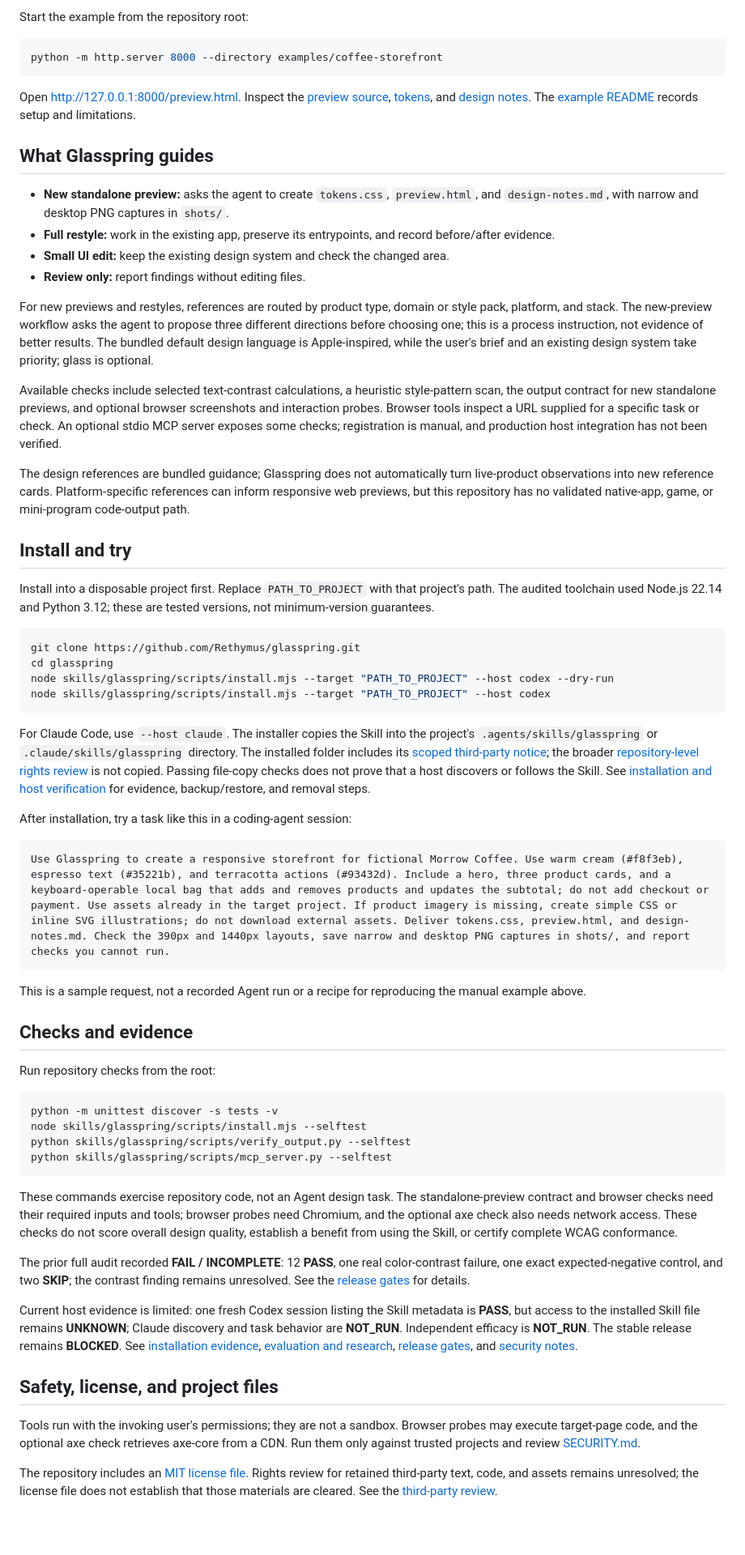
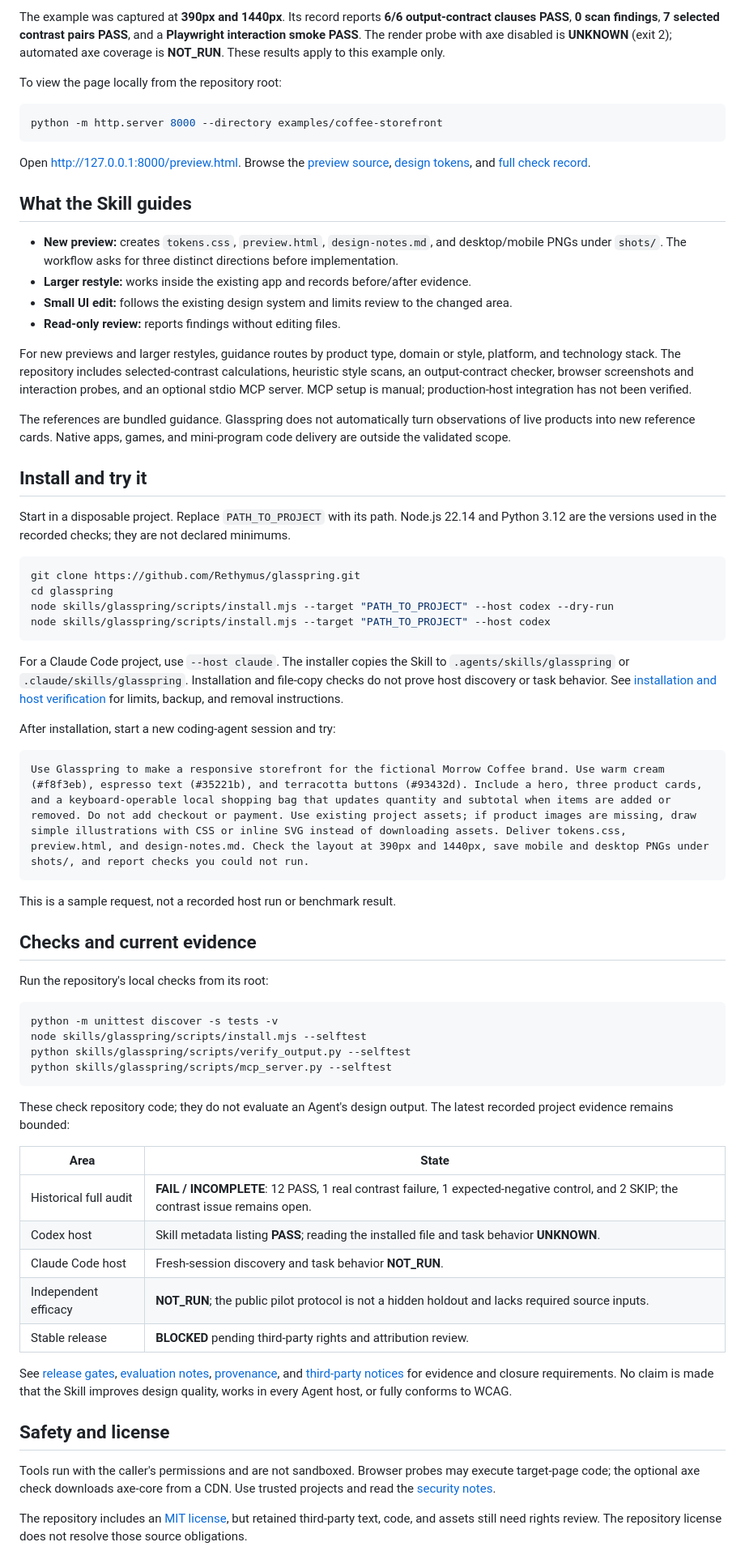
Before and after one commit to Rethymus/glasspring, a Markdown page: README.md, the part around one of its changes. Shown at 81% size. Drawn GitHub-style; blank space fills up the shorter version.

Commit message:
docs: clarify product scope and coffee evidence

```diff
--- a/README.md
+++ b/README.md
@@ -23,29 +23,29 @@ The fictional Morrow Coffee storefront below is a **manual example built with Gl
 </details>
 
-Start the example from the repository root:
+The example was captured at **390px and 1440px**. Its record reports **6/6 output-contract clauses PASS**, **0 scan findings**, **7 selected contrast pairs PASS**, and a **Playwright interaction smoke PASS**. The render probe with axe disabled is **UNKNOWN** (exit 2); automated axe coverage is **NOT_RUN**. These results apply to this example only.
+
+To view the page locally from the repository root:
 
 ~~~sh
 python -m http.server 8000 --directory examples/coffee-storefront
 ~~~
 
-Open http://127.0.0.1:8000/preview.html. Inspect the [preview source](examples/coffee-storefront/preview.html), [tokens](examples/coffee-storefront/tokens.css), and [design notes](examples/coffee-storefront/design-notes.md). The [example README](examples/coffee-storefront/README.md) records setup and limitations.
+Open <http://127.0.0.1:8000/preview.html>. Browse the [preview source](examples/coffee-storefront/preview.html), [design tokens](examples/coffee-storefront/tokens.css), and [full check record](examples/coffee-storefront/design-notes.md).
 
-## What Glasspring guides
+## What the Skill guides
 
-- **New standalone preview:** asks the agent to create `tokens.css`, `preview.html`, and `design-notes.md`, with narrow and desktop PNG captures in `shots/`.
-- **Full restyle:** work in the existing app, preserve its entrypoints, and record before/after evidence.
-- **Small UI edit:** keep the existing design system and check the changed area.
-- **Review only:** report findings without editing files.
+- **New preview:** creates `tokens.css`, `preview.html`, `design-notes.md`, and desktop/mobile PNGs under `shots/`. The workflow asks for three distinct directions before implementation.
+- **Larger restyle:** works inside the existing app and records before/after evidence.
+- **Small UI edit:** follows the existing design system and limits review to the changed area.
+- **Read-only review:** reports findings without editing files.
 
-For new previews and restyles, references are routed by product type, domain or style pack, platform, and stack. The new-preview workflow asks the agent to propose three different directions before choosing one; this is a process instruction, not evidence of better results. The bundled default design language is Apple-inspired, while the user's brief and an existing design system take priority; glass is optional.
+For new previews and larger restyles, guidance routes by product type, domain or style, platform, and technology stack. The repository includes selected-contrast calculations, heuristic style scans, an output-contract checker, browser screenshots and interaction probes, and an optional stdio MCP server. MCP setup is manual; production-host integration has not been verified.
 
-Available checks include selected text-contrast calculations, a heuristic style-pattern scan, the output contract for new standalone previews, and optional browser screenshots and interaction probes. Browser tools inspect a URL supplied for a specific task or check. An optional stdio MCP server exposes some checks; registration is manual, and production host integration has not been verified.
+The references are bundled guidance. Glasspring does not automatically turn observations of live products into new reference cards. Native apps, games, and mini-program code delivery are outside the validated scope.
 
-The design references are bundled guidance; Glasspring does not automatically turn live-product observations into new reference cards. Platform-specific references can inform responsive web previews, but this repository has no validated native-app, game, or mini-program code-output path.
+## Install and try it
 
-## Install and try
-
-Install into a disposable project first. Replace `PATH_TO_PROJECT` with that project's path. The audited toolchain used Node.js 22.14 and Python 3.12; these are tested versions, not minimum-version guarantees.
+Start in a disposable project. Replace `PATH_TO_PROJECT` with its path. Node.js 22.14 and Python 3.12 are the versions used in the recorded checks; they are not declared minimums.
 
 ~~~sh
 git clone https://github.com/Rethymus/glasspring.git
@@ -54,19 +54,19 @@ node skills/glasspring/scripts/install.mjs --target "PATH_TO_PROJECT" --host cod
 node skills/glasspring/scripts/install.mjs --target "PATH_TO_PROJECT" --host codex
 ~~~
 
-For Claude Code, use `--host claude`. The installer copies the Skill into the project's `.agents/skills/glasspring` or `.claude/skills/glasspring` directory. The installed folder includes its [scoped third-party notice](skills/glasspring/THIRD_PARTY_NOTICES.md); the broader [repository-level rights review](THIRD_PARTY_NOTICES.md) is not copied. Passing file-copy checks does not prove that a host discovers or follows the Skill. See [installation and host verification](INSTALL.md) for evidence, backup/restore, and removal steps.
+For a Claude Code project, use `--host claude`. The installer copies the Skill to `.agents/skills/glasspring` or `.claude/skills/glasspring`. Installation and file-copy checks do not prove host discovery or task behavior. See [installation and host verification](INSTALL.md) for limits, backup, and removal instructions.
 
-After installation, try a task like this in a coding-agent session:
+After installation, start a new coding-agent session and try:
 
 ~~~text
-Use Glasspring to create a responsive storefront for fictional Morrow Coffee. Use warm cream (#f8f3eb), espresso text (#35221b), and terracotta actions (#93432d). Include a hero, three product cards, and a keyboard-operable local bag that adds and removes products and updates the subtotal; do not add checkout or payment. Use assets already in the target project. If product imagery is missing, create simple CSS or inline SVG illustrations; do not download external assets. Deliver tokens.css, preview.html, and design-notes.md. Check the 390px and 1440px layouts, save narrow and desktop PNG captures in shots/, and report checks you cannot run.
+Use Glasspring to make a responsive storefront for the fictional Morrow Coffee brand. Use warm cream (#f8f3eb), espresso text (#35221b), and terracotta buttons (#93432d). Include a hero, three product cards, and a keyboard-operable local shopping bag that updates quantity and subtotal when items are added or removed. Do not add checkout or payment. Use existing project assets; if product images are missing, draw simple illustrations with CSS or inline SVG instead of downloading assets. Deliver tokens.css, preview.html, and design-notes.md. Check the layout at 390px and 1440px, save mobile and desktop PNGs under shots/, and report checks you could not run.
 ~~~
 
-This is a sample request, not a recorded Agent run or a recipe for reproducing the manual example above.
+This is a sample request, not a recorded host run or benchmark result.
 
-## Checks and evidence
+## Checks and current evidence
 
-Run repository checks from the root:
+Run the repository's local checks from its root:
 
 ~~~sh
 python -m unittest discover -s tests -v
@@ -75,15 +75,21 @@ python skills/glasspring/scripts/verify_output.py --selftest
 python skills/glasspring/scripts/mcp_server.py --selftest
 ~~~
 
-These commands exercise repository code, not an Agent design task. The standalone-preview contract and browser checks need their required inputs and tools; browser probes need Chromium, and the optional axe check also needs network access. These checks do not score overall design quality, establish a benefit from using the Skill, or certify complete WCAG conformance.
+These check repository code; they do not evaluate an Agent's design output. The latest recorded project evidence remains bounded:
 
-The prior full audit recorded **FAIL / INCOMPLETE**: 12 **PASS**, one real color-contrast failure, one exact expected-negative control, and two **SKIP**; the contrast finding remains unresolved. See the [release gates](docs/RELEASE-GATES.md) for details.
+| Area | State |
+|---|---|
+| Historical full audit | **FAIL / INCOMPLETE**: 12 PASS, 1 real contrast failure, 1 expected-negative control, and 2 SKIP; the contrast issue remains open. |
+| Codex host | Skill metadata listing **PASS**; reading the installed file and task behavior **UNKNOWN**. |
+| Claude Code host | Fresh-session discovery and task behavior **NOT_RUN**. |
+| Independent efficacy | **NOT_RUN**; the public pilot protocol is not a hidden holdout and lacks required source inputs. |
+| Stable release | **BLOCKED** pending third-party rights and attribution review. |
 
-Current host evidence is limited: one fresh Codex session listing the Skill metadata is **PASS**, but access to the installed Skill file remains **UNKNOWN**; Claude discovery and task behavior are **NOT_RUN**. Independent efficacy is **NOT_RUN**. The stable release remains **BLOCKED**. See [installation evidence](INSTALL.md), [evaluation and research](docs/EVALUATION.md), [release gates](docs/RELEASE-GATES.md), and [security notes](SECURITY.md).
+See [release gates](docs/RELEASE-GATES.md), [evaluation notes](docs/EVALUATION.md), [provenance](PROVENANCE.md), and [third-party notices](THIRD_PARTY_NOTICES.md) for evidence and closure requirements. No claim is made that the Skill improves design quality, works in every Agent host, or fully conforms to WCAG.
 
-## Safety, license, and project files
+## Safety and license
 
-Tools run with the invoking user's permissions; they are not a sandbox. Browser probes may execute target-page code, and the optional axe check retrieves axe-core from a CDN. Run them only against trusted projects and review [SECURITY.md](SECURITY.md).
+Tools run with the caller's permissions and are not sandboxed. Browser probes may execute target-page code; the optional axe check downloads axe-core from a CDN. Use trusted projects and read the [security notes](SECURITY.md).
 
-The repository includes an [MIT license file](LICENSE). Rights review for retained third-party text, code, and assets remains unresolved; the license file does not establish that those materials are cleared. See the [third-party review](THIRD_PARTY_NOTICES.md).
+The repository includes an [MIT license](LICENSE), but retained third-party text, code, and assets still need rights review. The repository license does not resolve those source obligations.
 
```
Also changed, not shown: other parts of README.md (+14 -12 lines), README.zh-CN.md (+41 -33 lines).
